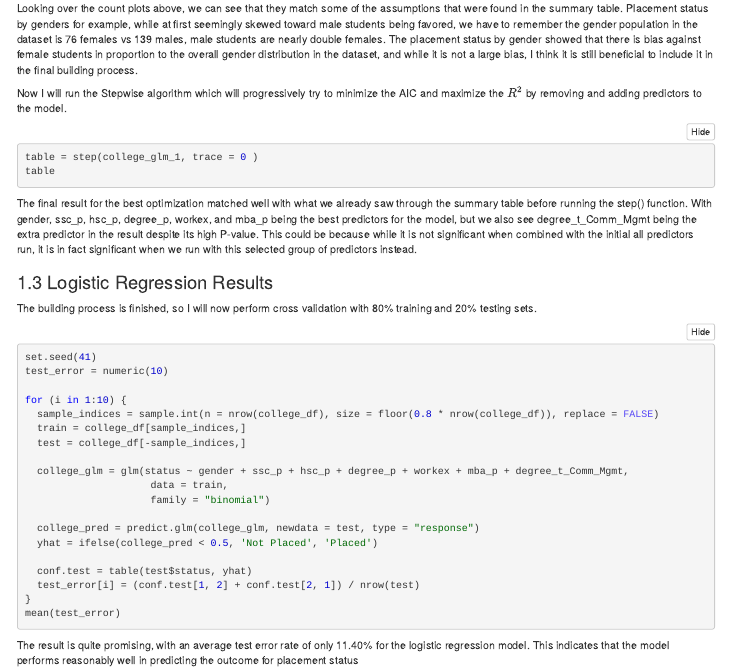
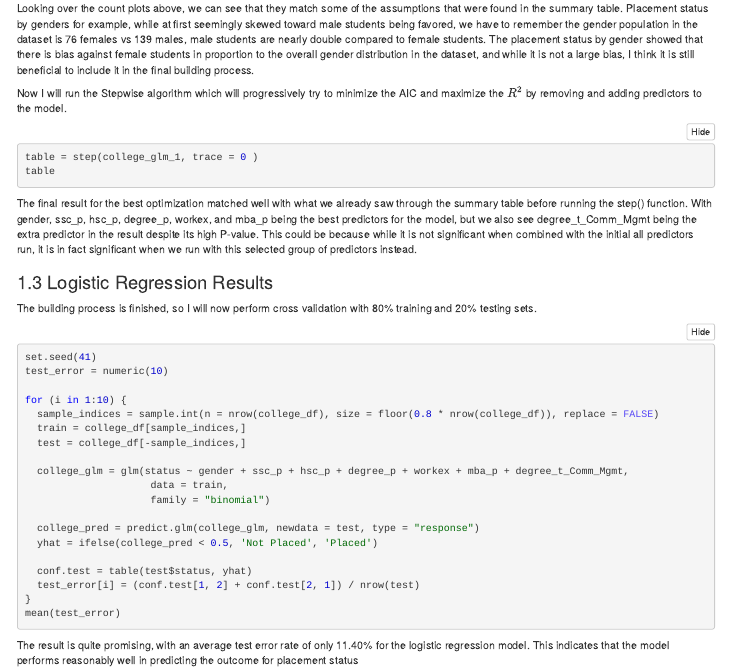
Before and after one commit to Nachtmusiks/Campus-Recruitment, an R Markdown document (Placement-Status.Rmd): the page in a window 1100 px wide, from 2170 px down. The pictures show the output file Placement-Status.nb.html that the author committed with the source, opened offline.

Commit message:
Slight wording fix

````diff
--- a/Placement-Status.Rmd
+++ b/Placement-Status.Rmd
@@ -155,7 +155,7 @@ grid.arrange(plot1, plot2, plot3, plot4, ncol = 2)
 
 ```
 
-Looking over the count plots above, we can see that they match some of the assumptions that were found in the summary table. Placement status by genders for example, while at first seemingly skewed toward male students being favored, we have to remember the gender population in the dataset is 76 females vs 139 males, male students are nearly double females.
+Looking over the count plots above, we can see that they match some of the assumptions that were found in the summary table. Placement status by genders for example, while at first seemingly skewed toward male students being favored, we have to remember the gender population in the dataset is 76 females vs 139 males, male students are nearly double compared to female students.
 The placement status by gender showed that there is bias against female students in proportion to the overall gender distribution in the dataset, and while it is not a large bias, I think it is still beneficial to include it in the final building process.
 
 Now I will run the Stepwise algorithm which will progressively try to minimize the AIC and maximize the $R^2$ by removing and adding predictors to the model.
````
Also changed, not shown: Placement-Status.nb.html, Placement-Status.pdf.
